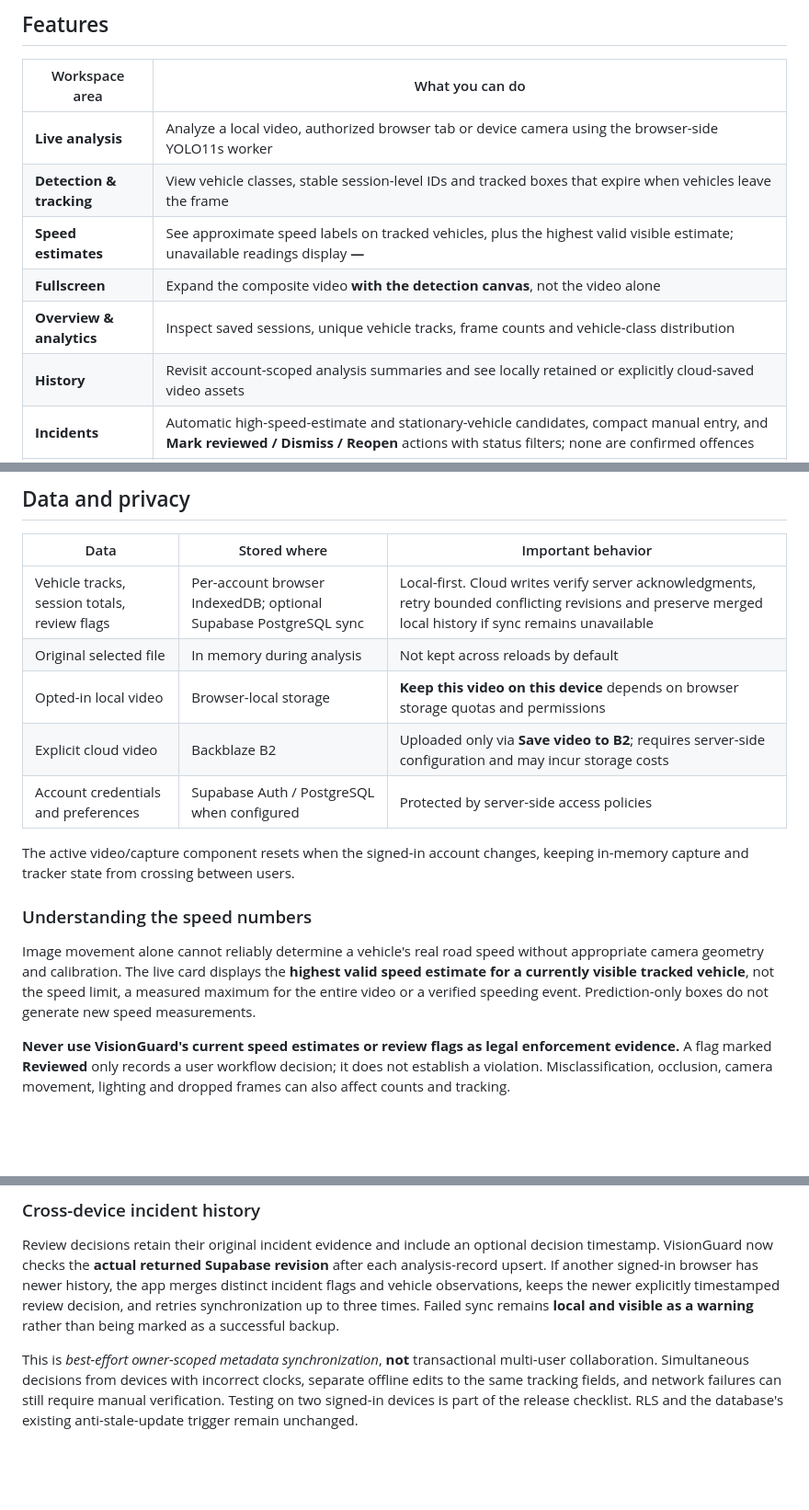
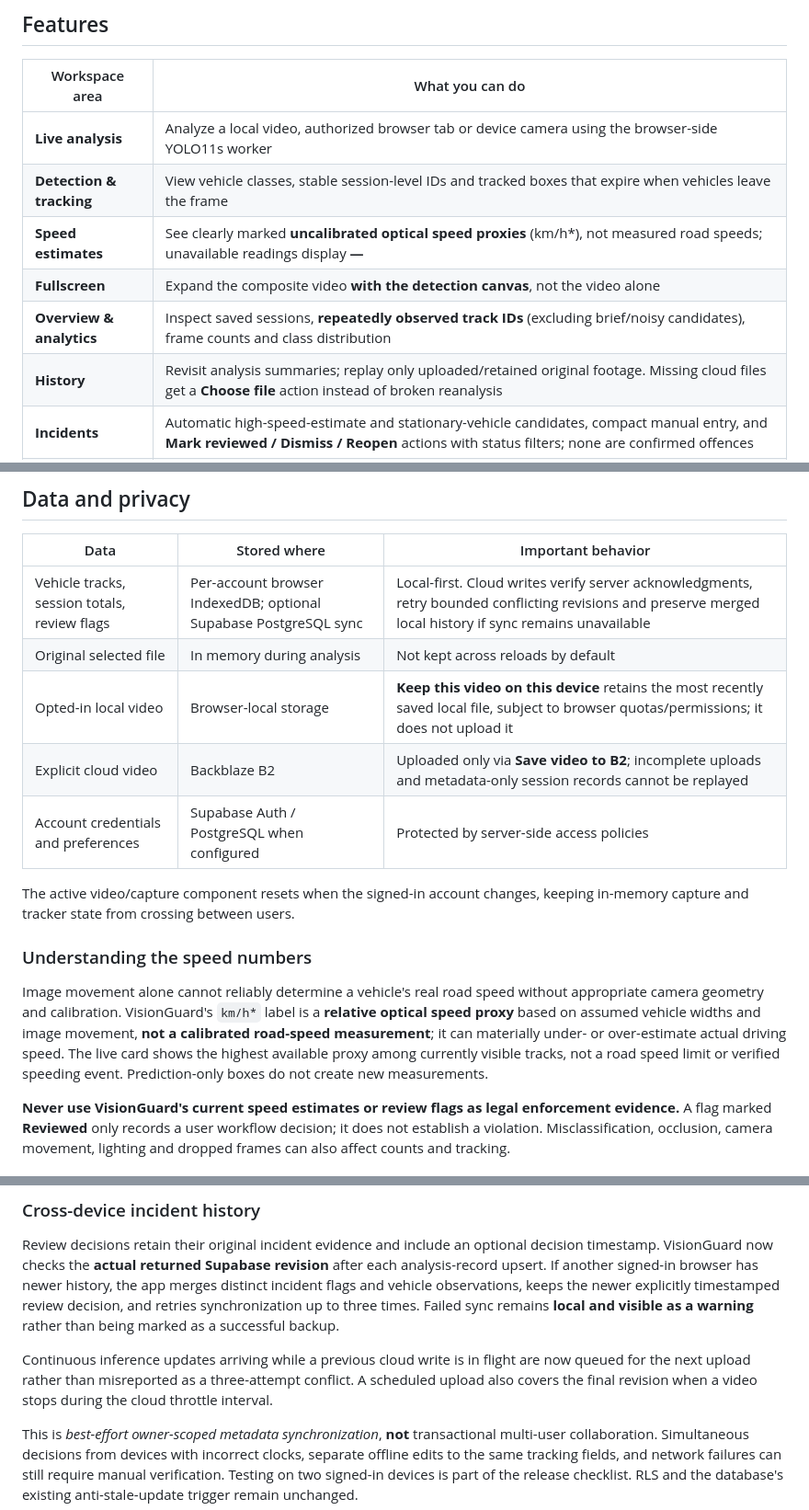
Before and after one commit to Syed-Nazeer-07/VisionGuard, a Markdown page: README.md, 3 parts joined by grey strips. Shown at 92% size. Drawn GitHub-style; blank space fills up the shorter version.

Commit message:
docs(release): clarify measured limits, stable track counts and incomplete video recovery

```diff
--- a/README.md
+++ b/README.md
@@ -36,10 +36,10 @@ VisionGuard runs **YOLO11s object detection in your browser** using ONNX Runtime
 | --- | --- |
 | **Live analysis** | Analyze a local video, authorized browser tab or device camera using the browser-side YOLO11s worker |
 | **Detection & tracking** | View vehicle classes, stable session-level IDs and tracked boxes that expire when vehicles leave the frame |
-| **Speed estimates** | See approximate speed labels on tracked vehicles, plus the highest valid visible estimate; unavailable readings display **—** |
+| **Speed estimates** | See clearly marked **uncalibrated optical speed proxies** (km/h*), not measured road speeds; unavailable readings display **—** |
 | **Fullscreen** | Expand the composite video **with the detection canvas**, not the video alone |
-| **Overview & analytics** | Inspect saved sessions, unique vehicle tracks, frame counts and vehicle-class distribution |
-| **History** | Revisit account-scoped analysis summaries and see locally retained or explicitly cloud-saved video assets |
+| **Overview & analytics** | Inspect saved sessions, **repeatedly observed track IDs** (excluding brief/noisy candidates), frame counts and class distribution |
+| **History** | Revisit analysis summaries; replay only uploaded/retained original footage. Missing cloud files get a **Choose file** action instead of broken reanalysis |
 | **Incidents** | Automatic high-speed-estimate and stationary-vehicle candidates, compact manual entry, and **Mark reviewed / Dismiss / Reopen** actions with status filters; none are confirmed offences |
 | **Reports** | Export session/vehicle data as PDF or CSV, and incident-review records as CSV; **pending, reviewed and dismissed** flags retain their status |
 | **Accounts & settings** | Email/password access, configurable Google sign-in, user-specific start pages and account settings |
@@ -150,15 +150,15 @@ Review or commit any local modifications before pulling if Git reports a conflic
 | --- | --- | --- |
 | Vehicle tracks, session totals, review flags | Per-account browser IndexedDB; optional Supabase PostgreSQL sync | Local-first. Cloud writes verify server acknowledgments, retry bounded conflicting revisions and preserve merged local history if sync remains unavailable |
 | Original selected file | In memory during analysis | Not kept across reloads by default |
-| Opted-in local video | Browser-local storage | **Keep this video on this device** depends on browser storage quotas and permissions |
-| Explicit cloud video | Backblaze B2 | Uploaded only via **Save video to B2**; requires server-side configuration and may incur storage costs |
+| Opted-in local video | Browser-local storage | **Keep this video on this device** retains the most recently saved local file, subject to browser quotas/permissions; it does not upload it |
+| Explicit cloud video | Backblaze B2 | Uploaded only via **Save video to B2**; incomplete uploads and metadata-only session records cannot be replayed |
 | Account credentials and preferences | Supabase Auth / PostgreSQL when configured | Protected by server-side access policies |
 
 The active video/capture component resets when the signed-in account changes, keeping in-memory capture and tracker state from crossing between users.
 
 ### Understanding the speed numbers
 
-Image movement alone cannot reliably determine a vehicle's real road speed without appropriate camera geometry and calibration. The live card displays the **highest valid speed estimate for a currently visible tracked vehicle**, not the speed limit, a measured maximum for the entire video or a verified speeding event. Prediction-only boxes do not generate new speed measurements.
+Image movement alone cannot reliably determine a vehicle's real road speed without appropriate camera geometry and calibration. VisionGuard's `km/h*` label is a **relative optical speed proxy** based on assumed vehicle widths and image movement, **not a calibrated road-speed measurement**; it can materially under- or over-estimate actual driving speed. The live card shows the highest available proxy among currently visible tracks, not a road speed limit or verified speeding event. Prediction-only boxes do not create new measurements.
 
 **Never use VisionGuard's current speed estimates or review flags as legal enforcement evidence.** A flag marked **Reviewed** only records a user workflow decision; it does not establish a violation. Misclassification, occlusion, camera movement, lighting and dropped frames can also affect counts and tracking.
 
@@ -203,6 +203,11 @@ browser has newer history, the app merges distinct incident flags and vehicle
 observations, keeps the newer explicitly timestamped review decision, and
 retries synchronization up to three times. Failed sync remains **local and
 visible as a warning** rather than being marked as a successful backup.
+
+Continuous inference updates arriving while a previous cloud write is in
+flight are now queued for the next upload rather than misreported as a
+three-attempt conflict. A scheduled upload also covers the final revision
+when a video stops during the cloud throttle interval.
 
 This is *best-effort owner-scoped metadata synchronization*, **not**
 transactional multi-user collaboration. Simultaneous decisions from
```
Also changed, not shown: other parts of README.md (+1 -1 lines), docs/RELEASE_CHECKLIST.md (+5 -3 lines).
